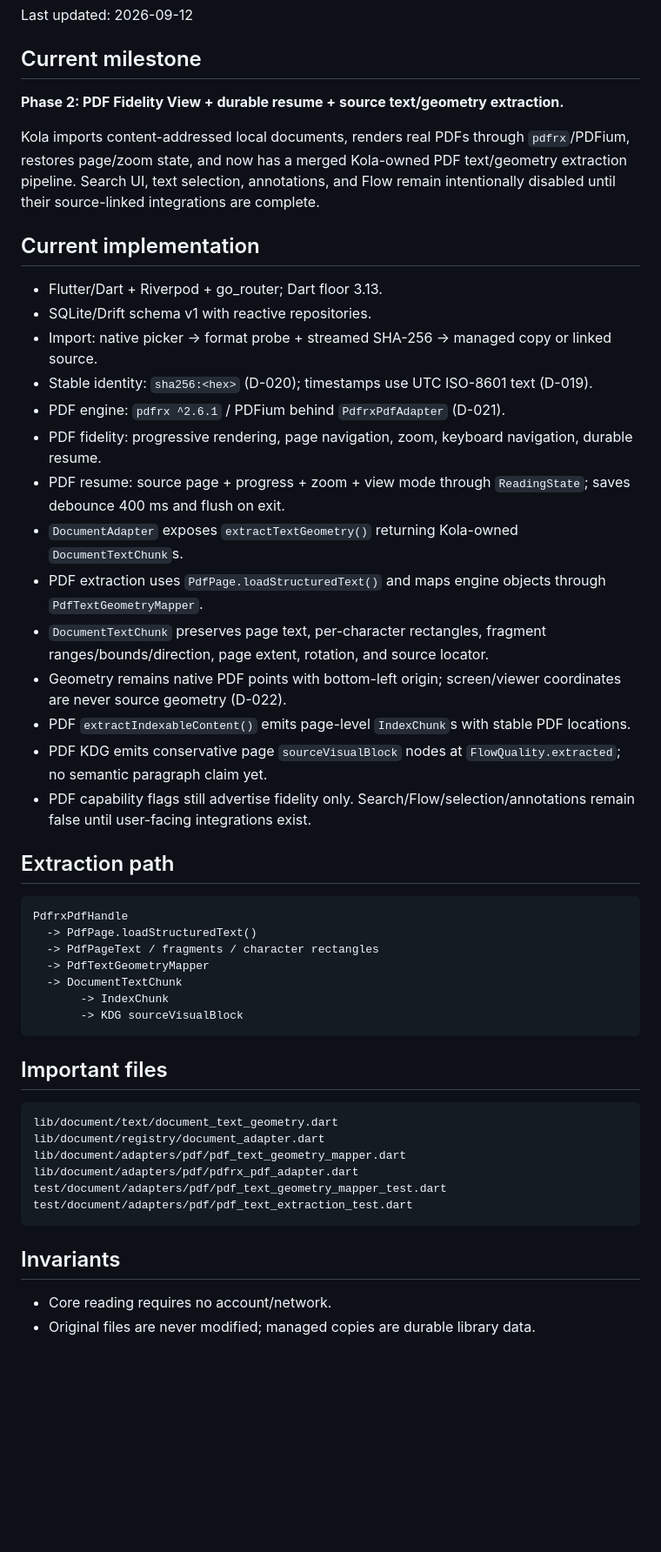
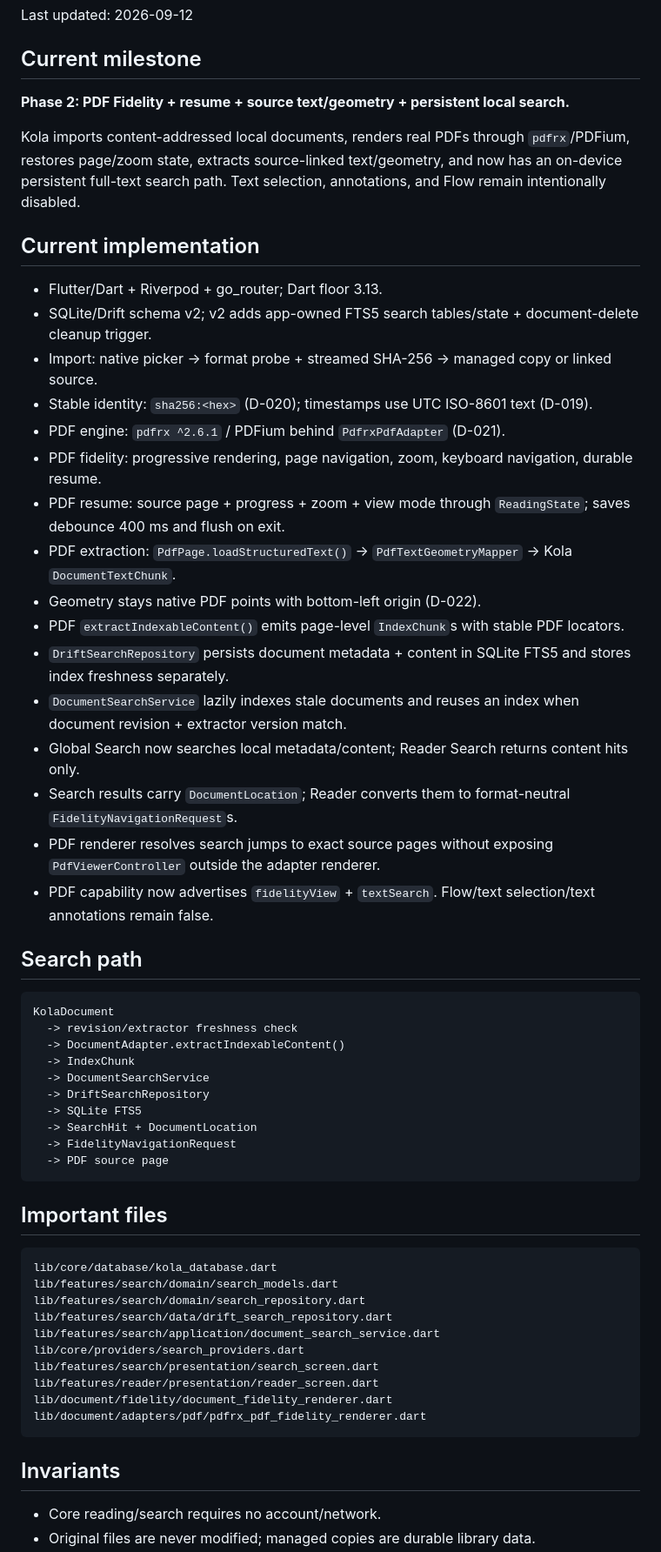
Before and after one commit to aaditya140103/kola, a Markdown page: docs/PROJECT_STATE.md, the part around one of its changes. Shown at 87% size. Rendered like a GitHub page; blank space fills up the shorter version.

Commit message:
Sync live state for local search milestone

````diff
--- a/docs/PROJECT_STATE.md
+++ b/docs/PROJECT_STATE.md
@@ -6,51 +6,60 @@ Last updated: 2026-09-12
 
 ## Current milestone
 
-**Phase 2: PDF Fidelity View + durable resume + source text/geometry extraction.**
+**Phase 2: PDF Fidelity + resume + source text/geometry + persistent local search.**
 
-Kola imports content-addressed local documents, renders real PDFs through `pdfrx`/PDFium, restores page/zoom state, and now has a merged Kola-owned PDF text/geometry extraction pipeline. Search UI, text selection, annotations, and Flow remain intentionally disabled until their source-linked integrations are complete.
+Kola imports content-addressed local documents, renders real PDFs through `pdfrx`/PDFium, restores page/zoom state, extracts source-linked text/geometry, and now has an on-device persistent full-text search path. Text selection, annotations, and Flow remain intentionally disabled.
 
 ## Current implementation
 
 - Flutter/Dart + Riverpod + go_router; Dart floor 3.13.
-- SQLite/Drift schema v1 with reactive repositories.
+- SQLite/Drift schema v2; v2 adds app-owned FTS5 search tables/state + document-delete cleanup trigger.
 - Import: native picker -> format probe + streamed SHA-256 -> managed copy or linked source.
 - Stable identity: `sha256:<hex>` (D-020); timestamps use UTC ISO-8601 text (D-019).
 - PDF engine: `pdfrx ^2.6.1` / PDFium behind `PdfrxPdfAdapter` (D-021).
 - PDF fidelity: progressive rendering, page navigation, zoom, keyboard navigation, durable resume.
 - PDF resume: source page + progress + zoom + view mode through `ReadingState`; saves debounce 400 ms and flush on exit.
-- `DocumentAdapter` exposes `extractTextGeometry()` returning Kola-owned `DocumentTextChunk`s.
-- PDF extraction uses `PdfPage.loadStructuredText()` and maps engine objects through `PdfTextGeometryMapper`.
-- `DocumentTextChunk` preserves page text, per-character rectangles, fragment ranges/bounds/direction, page extent, rotation, and source locator.
-- Geometry remains native PDF points with bottom-left origin; screen/viewer coordinates are never source geometry (D-022).
-- PDF `extractIndexableContent()` emits page-level `IndexChunk`s with stable PDF locations.
-- PDF KDG emits conservative page `sourceVisualBlock` nodes at `FlowQuality.extracted`; no semantic paragraph claim yet.
-- PDF capability flags still advertise fidelity only. Search/Flow/selection/annotations remain false until user-facing integrations exist.
+- PDF extraction: `PdfPage.loadStructuredText()` -> `PdfTextGeometryMapper` -> Kola `DocumentTextChunk`.
+- Geometry stays native PDF points with bottom-left origin (D-022).
+- PDF `extractIndexableContent()` emits page-level `IndexChunk`s with stable PDF locators.
+- `DriftSearchRepository` persists document metadata + content in SQLite FTS5 and stores index freshness separately.
+- `DocumentSearchService` lazily indexes stale documents and reuses an index when document revision + extractor version match.
+- Global Search now searches local metadata/content; Reader Search returns content hits only.
+- Search results carry `DocumentLocation`; Reader converts them to format-neutral `FidelityNavigationRequest`s.
+- PDF renderer resolves search jumps to exact source pages without exposing `PdfViewerController` outside the adapter renderer.
+- PDF capability now advertises `fidelityView` + `textSearch`. Flow/text selection/text annotations remain false.
 
-## Extraction path
+## Search path
 
 ```text
-PdfrxPdfHandle
-  -> PdfPage.loadStructuredText()
-  -> PdfPageText / fragments / character rectangles
-  -> PdfTextGeometryMapper
-  -> DocumentTextChunk
-       -> IndexChunk
-       -> KDG sourceVisualBlock
+KolaDocument
+  -> revision/extractor freshness check
+  -> DocumentAdapter.extractIndexableContent()
+  -> IndexChunk
+  -> DocumentSearchService
+  -> DriftSearchRepository
+  -> SQLite FTS5
+  -> SearchHit + DocumentLocation
+  -> FidelityNavigationRequest
+  -> PDF source page
 ```
 
 ## Important files
 
 ```text
-lib/document/text/document_text_geometry.dart
-lib/document/registry/document_adapter.dart
-lib/document/adapters/pdf/pdf_text_geometry_mapper.dart
-lib/document/adapters/pdf/pdfrx_pdf_adapter.dart
-test/document/adapters/pdf/pdf_text_geometry_mapper_test.dart
-test/document/adapters/pdf/pdf_text_extraction_test.dart
+lib/core/database/kola_database.dart
+lib/features/search/domain/search_models.dart
+lib/features/search/domain/search_repository.dart
+lib/features/search/data/drift_search_repository.dart
+lib/features/search/application/document_search_service.dart
+lib/core/providers/search_providers.dart
+lib/features/search/presentation/search_screen.dart
+lib/features/reader/presentation/reader_screen.dart
+lib/document/fidelity/document_fidelity_renderer.dart
+lib/document/adapters/pdf/pdfrx_pdf_fidelity_renderer.dart
 ```
 
 ## Invariants
 
-- Core reading requires no account/network.
+- Core reading/search requires no account/network.
 - Original files are never modified; managed copies are durable library data.
````
Also changed, not shown: other parts of docs/PROJECT_STATE.md (+17 -17 lines).
